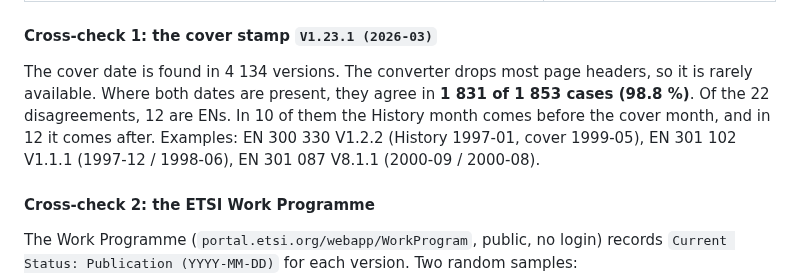
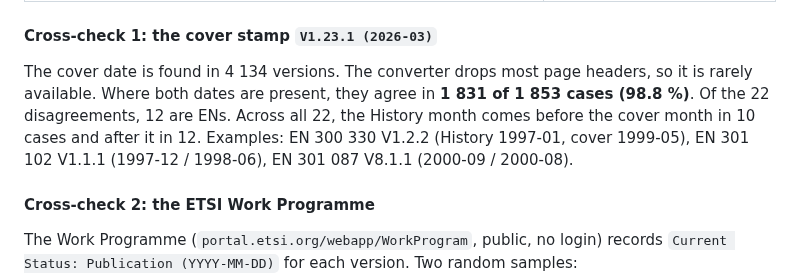
Before and after one commit to kodflow/3gpp-mcp, a Markdown page: docs/diagnostics/etsi-publication-dates.md, the part around the change. Drawn GitHub-style.

Commit message:
docs(etsi): the cover/History disagreement split is over all 22, not over the ENs

```diff
--- a/docs/diagnostics/etsi-publication-dates.md
+++ b/docs/diagnostics/etsi-publication-dates.md
@@ -37,7 +37,7 @@ Example line: `V1.23.1  March 2026  Publication`. The page is read from the newe
 
 #### Cross-check 1: the cover stamp `V1.23.1 (2026-03)`
 
-The cover date is found in 4 134 versions. The converter drops most page headers, so it is rarely available. Where both dates are present, they agree in **1 831 of 1 853 cases (98.8 %)**. Of the 22 disagreements, 12 are ENs. In 10 of them the History month comes before the cover month, and in 12 it comes after. Examples: EN 300 330 V1.2.2 (History 1997-01, cover 1999-05), EN 301 102 V1.1.1 (1997-12 / 1998-06), EN 301 087 V8.1.1 (2000-09 / 2000-08).
+The cover date is found in 4 134 versions. The converter drops most page headers, so it is rarely available. Where both dates are present, they agree in **1 831 of 1 853 cases (98.8 %)**. Of the 22 disagreements, 12 are ENs. Across all 22, the History month comes before the cover month in 10 cases and after it in 12. Examples: EN 300 330 V1.2.2 (History 1997-01, cover 1999-05), EN 301 102 V1.1.1 (1997-12 / 1998-06), EN 301 087 V8.1.1 (2000-09 / 2000-08).
 
 #### Cross-check 2: the ETSI Work Programme
 
```
